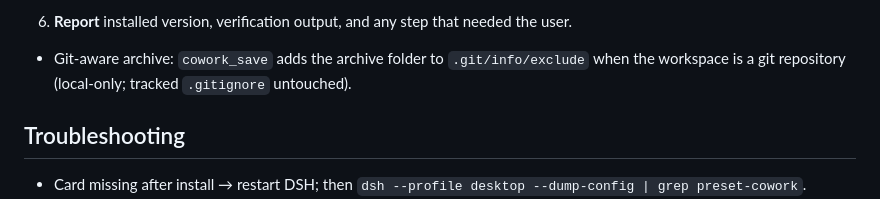
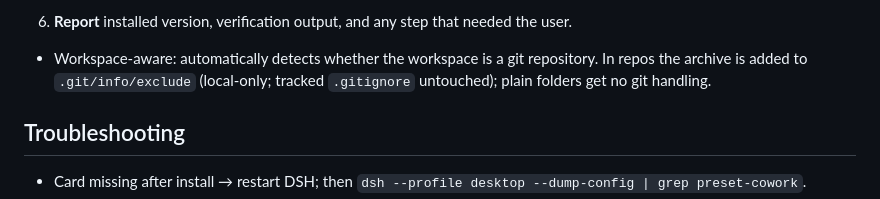
Before and after one commit to sevenhsu7/dsh-paper-mode, a Markdown page: skills/install-paper-mode/SKILL.md, the part around the change. GitHub-like rendering.

```diff
--- a/skills/install-paper-mode/SKILL.md
+++ b/skills/install-paper-mode/SKILL.md
@@ -37,7 +37,7 @@ Repo: <https://github.com/sevenhsu7/dsh-paper-mode>
 
 6. **Report** installed version, verification output, and any step that needed the user.
 
-- Git-aware archive: `cowork_save` adds the archive folder to `.git/info/exclude` when the workspace is a git repository (local-only; tracked `.gitignore` untouched).
+- Workspace-aware: automatically detects whether the workspace is a git repository. In repos the archive is added to `.git/info/exclude` (local-only; tracked `.gitignore` untouched); plain folders get no git handling.
 
 ## Troubleshooting
 
```
Also changed, not shown: README.md (+12 -2 lines), redskill.md (+1 -1 lines), assets/02-mode-card.png, 2 other files.
